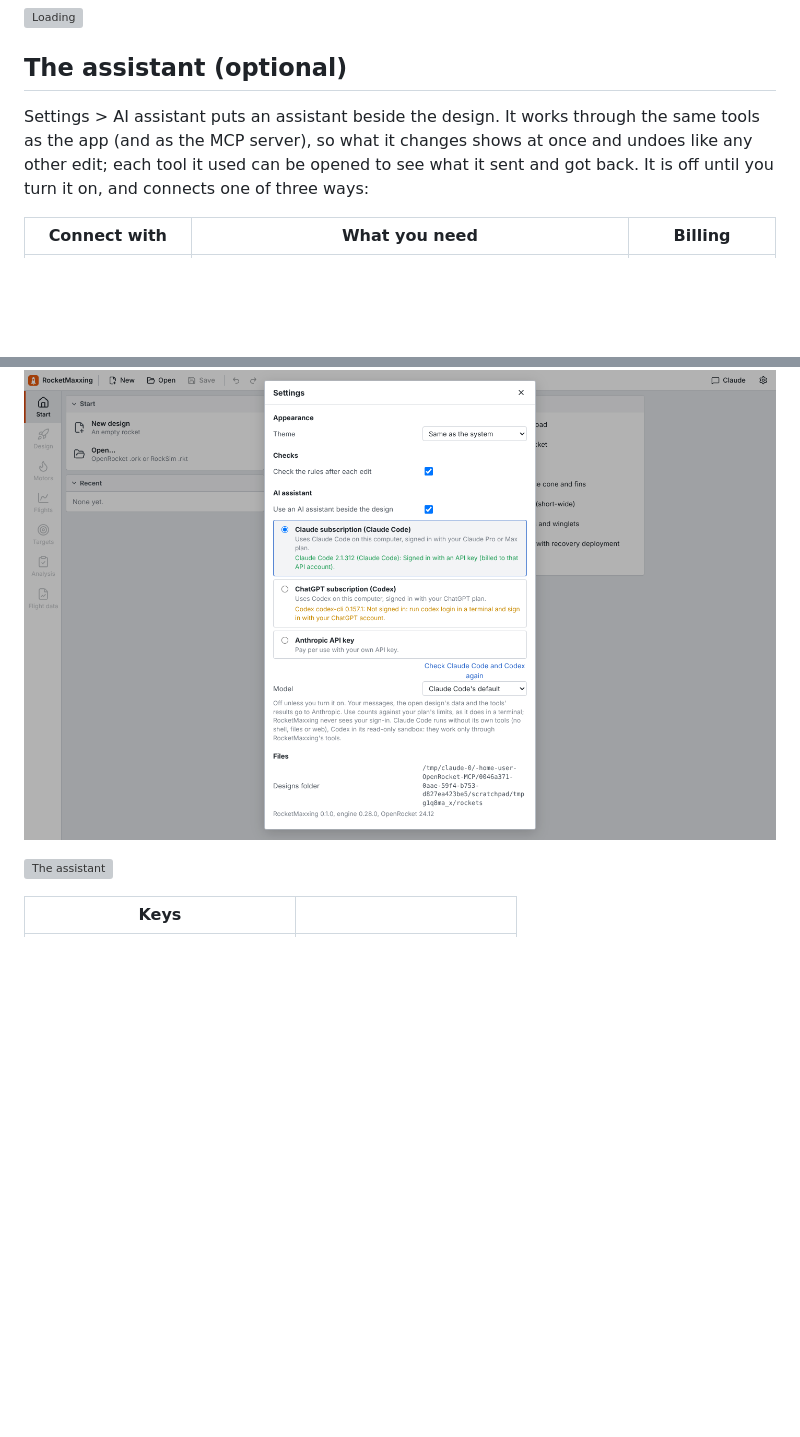
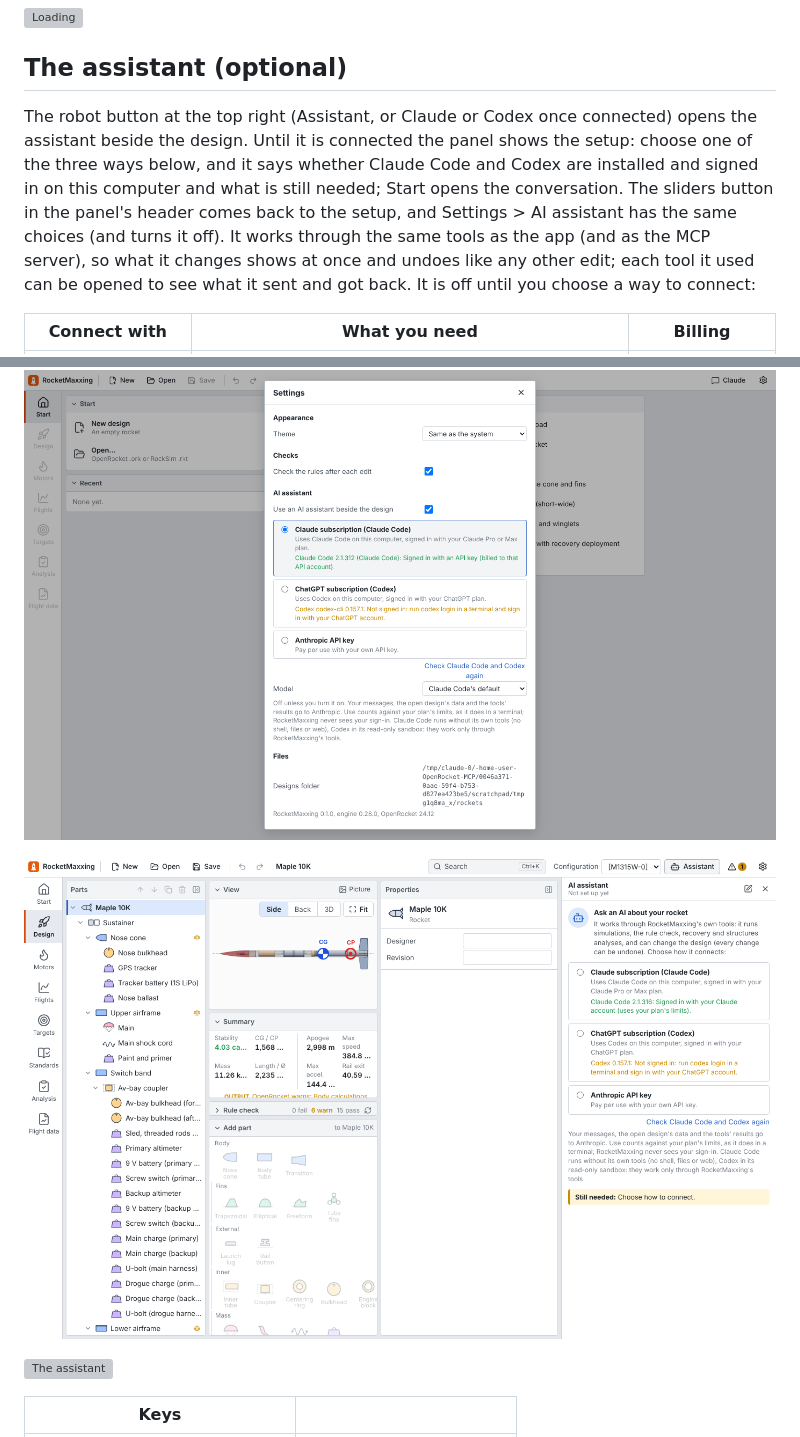
Before and after one commit to TheCheng2005/OpenRocket_MCP, a Markdown page: docs/ROCKETMAXXING.md, 2 parts joined by grey strips. Rendered like a GitHub page; pictures changed too: docs/rocketmaxxing/assistant-setup.png (added); blank space fills up the shorter version; grey boxes are pictures that could not be loaded.

```diff
--- a/docs/ROCKETMAXXING.md
+++ b/docs/ROCKETMAXXING.md
@@ -139,9 +139,13 @@ there (geese, an airliner, a kite, the Moon, a satellite, a UFO...) and says wha
 
 ## The assistant (optional)
 
-Settings > AI assistant puts an assistant beside the design. It works through the same tools as the app (and as the
-MCP server), so what it changes shows at once and undoes like any other edit; each tool it used can be opened to see
-what it sent and got back. It is off until you turn it on, and connects one of three ways:
+The robot button at the top right (Assistant, or Claude or Codex once connected) opens the assistant beside the
+design. Until it is connected the panel shows the setup: choose one of the three ways below, and it says whether Claude
+Code and Codex are installed and signed in on this computer and what is still needed; Start opens the conversation.
+The sliders button in the panel's header comes back to the setup, and Settings > AI assistant has the same choices
+(and turns it off). It works through the same tools as the app (and as the MCP server), so what it changes shows at
+once and undoes like any other edit; each tool it used can be opened to see what it sent and got back. It is off until
+you choose a way to connect:
 
 | Connect with | What you need | Billing |
 |---|---|---|
@@ -166,6 +170,8 @@ Whichever way, your messages, the open design's data and the tools' results go t
 OpenAI (Codex).
 
 ![Connecting the assistant](rocketmaxxing/connect.png)
+
+![Setting it up from the robot button](rocketmaxxing/assistant-setup.png)
 
 ![The assistant](rocketmaxxing/assistant.png)
 
```
Also changed, not shown: 7 other files.
